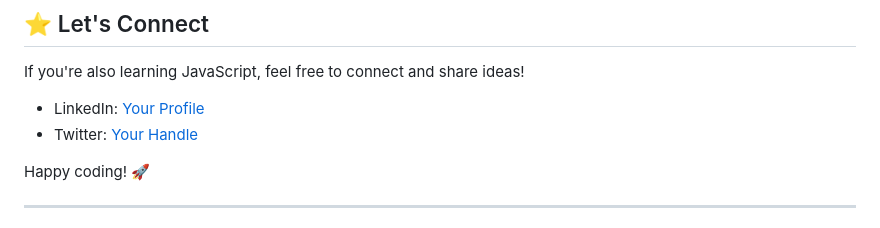
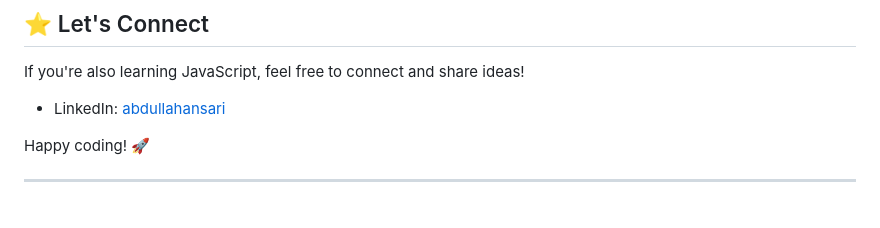
Before and after one commit to abdullah-dev01/javascript_learning, a Markdown page: README.md, the part around the change. Rendered like a GitHub page.

```diff
--- a/README.md
+++ b/README.md
@@ -58,8 +58,7 @@ This is a personal learning repository, but if you have suggestions or improveme
 
 ## ⭐ Let's Connect
 If you're also learning JavaScript, feel free to connect and share ideas!
-- LinkedIn: [Your Profile](https://www.linkedin.com/in/abdullah-ansari-2917411a2/)
-- Twitter: [Your Handle](https://twitter.com/yourhandle)
+- LinkedIn: [abdullahansari](https://www.linkedin.com/in/abdullah-ansari-2917411a2/)
 
 Happy coding! 🚀
 
```
